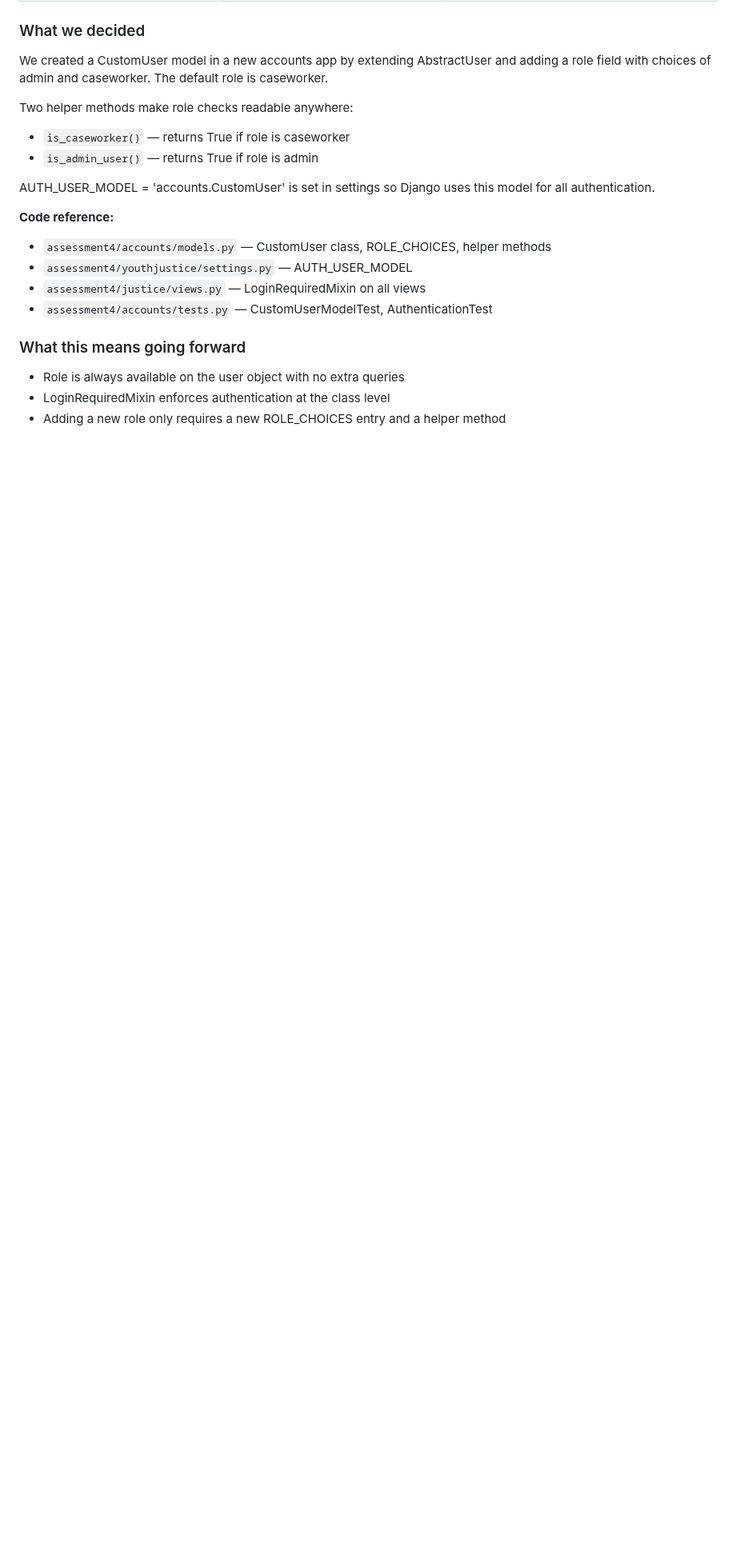
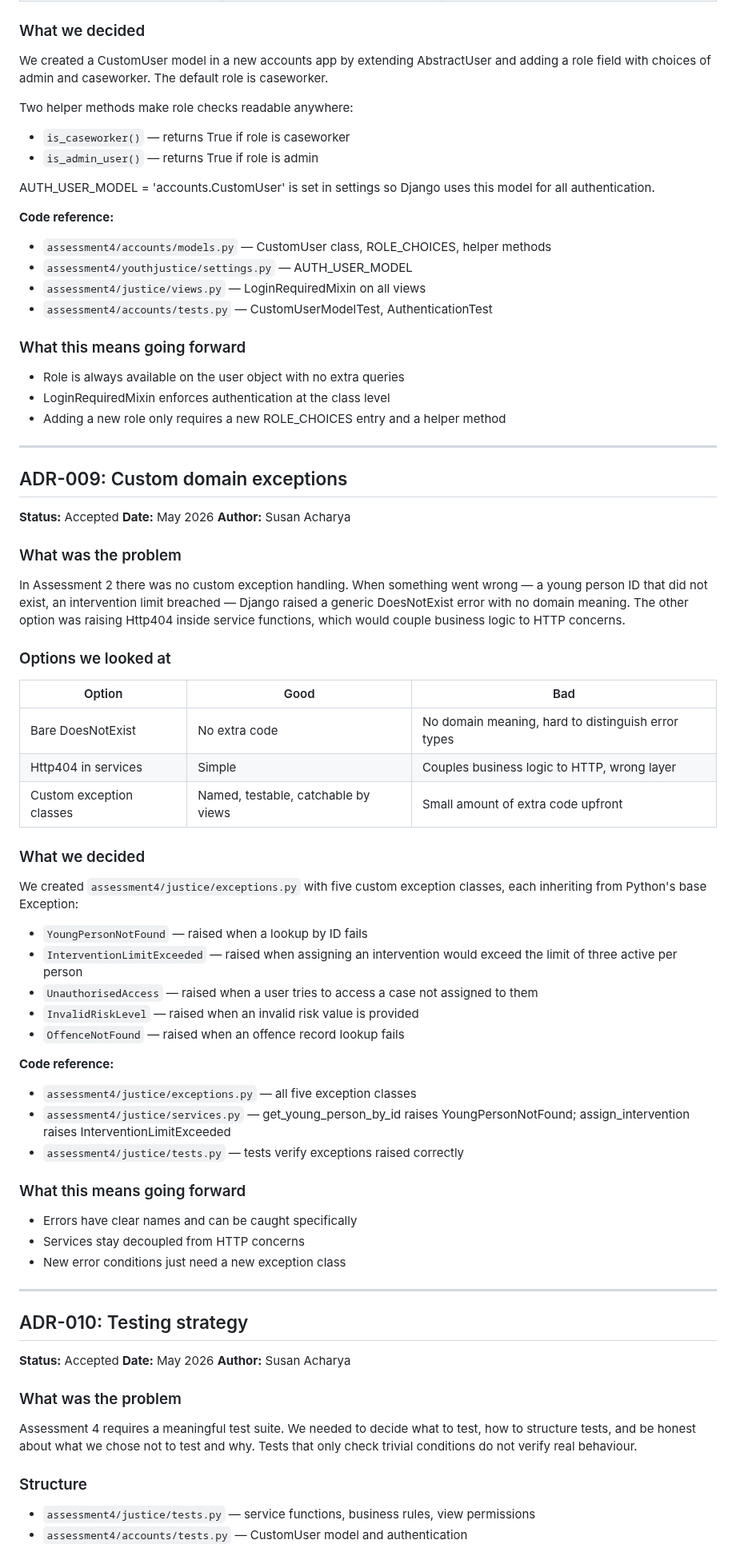
Before and after one commit to susanA10-afk/hit237-group-project-group7, a Markdown page: ADR.md, the part around one of its changes. Shown at 80% size. GitHub-like rendering; blank space fills up the shorter version.

Commit message:
Susan: Add ADR-009 ADR-010 - custom exceptions and testing strategy

```diff
--- a/ADR.md
+++ b/ADR.md
@@ -376,3 +376,66 @@ so Django uses this model for all authentication.
 - Role is always available on the user object with no extra queries
 - LoginRequiredMixin enforces authentication at the class level
 - Adding a new role only requires a new ROLE_CHOICES entry and a helper method
+
+---
+
+## ADR-009: Custom domain exceptions
+
+**Status:** Accepted
+**Date:** May 2026
+**Author:** Susan Acharya
+
+### What was the problem
+In Assessment 2 there was no custom exception handling. When
+something went wrong — a young person ID that did not exist,
+an intervention limit breached — Django raised a generic
+DoesNotExist error with no domain meaning. The other option
+was raising Http404 inside service functions, which would
+couple business logic to HTTP concerns.
+
+### Options we looked at
+
+| Option | Good | Bad |
+|--------|------|-----|
+| Bare DoesNotExist | No extra code | No domain meaning, hard to distinguish error types |
+| Http404 in services | Simple | Couples business logic to HTTP, wrong layer |
+| Custom exception classes | Named, testable, catchable by views | Small amount of extra code upfront |
+
+### What we decided
+We created `assessment4/justice/exceptions.py` with five custom
+exception classes, each inheriting from Python's base Exception:
+
+- `YoungPersonNotFound` — raised when a lookup by ID fails
+- `InterventionLimitExceeded` — raised when assigning an intervention would exceed the limit of three active per person
+- `UnauthorisedAccess` — raised when a user tries to access a case not assigned to them
+- `InvalidRiskLevel` — raised when an invalid risk value is provided
+- `OffenceNotFound` — raised when an offence record lookup fails
+
+**Code reference:**
+- `assessment4/justice/exceptions.py` — all five exception classes
+- `assessment4/justice/services.py` — get_young_person_by_id raises YoungPersonNotFound; assign_intervention raises InterventionLimitExceeded
+- `assessment4/justice/tests.py` — tests verify exceptions raised correctly
+
+### What this means going forward
+- Errors have clear names and can be caught specifically
+- Services stay decoupled from HTTP concerns
+- New error conditions just need a new exception class
+
+---
+
+## ADR-010: Testing strategy
+
+**Status:** Accepted
+**Date:** May 2026
+**Author:** Susan Acharya
+
+### What was the problem
+Assessment 4 requires a meaningful test suite. We needed to
+decide what to test, how to structure tests, and be honest
+about what we chose not to test and why. Tests that only check
+trivial conditions do not verify real behaviour.
+
+### Structure
+- `assessment4/justice/tests.py` — service functions, business rules, view permissions
+- `assessment4/accounts/tests.py` — CustomUser model and authentication
+
```
Also changed, not shown: other parts of ADR.md (+32 -0 lines).
